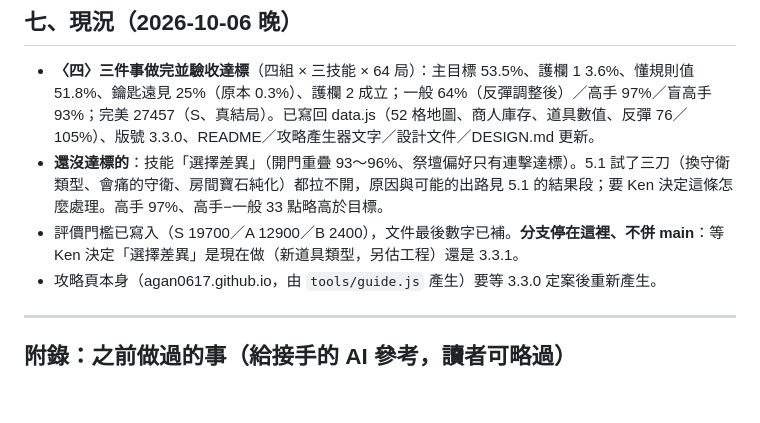
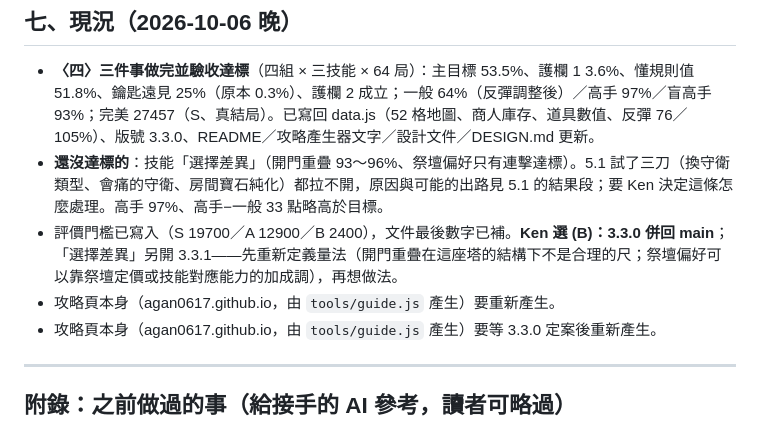
Before and after one commit to agan0617/MagicTower, a Markdown page: docs/strategy-depth-plan.md, the part around the change. Drawn GitHub-style; blank space fills up the shorter version.

Commit message:
計畫文件〈七〉：Ken 選 (B) 3.3.0 併回 main，選擇差異另開 3.3.1 重新定義量法
Co-Authored-By: Claude Fable 5.1 <noreply@anthropic.com>

```diff
--- a/docs/strategy-depth-plan.md
+++ b/docs/strategy-depth-plan.md
@@ -176,7 +176,8 @@
 
 - **〈四〉三件事做完並驗收達標**（四組 × 三技能 × 64 局）：主目標 53.5%、護欄 1 3.6%、懂規則值 51.8%、鑰匙遠見 25%（原本 0.3%）、護欄 2 成立；一般 64%（反彈調整後）／高手 97%／盲高手 93%；完美 27457（S、真結局）。已寫回 data.js（52 格地圖、商人庫存、道具數值、反彈 76／105%）、版號 3.3.0、README／攻略產生器文字／設計文件／DESIGN.md 更新。
 - **還沒達標的**：技能「選擇差異」（開門重疊 93～96%、祭壇偏好只有連擊達標）。5.1 試了三刀（換守衛類型、會痛的守衛、房間寶石純化）都拉不開，原因與可能的出路見 5.1 的結果段；要 Ken 決定這條怎麼處理。高手 97%、高手−一般 33 點略高於目標。
-- 評價門檻已寫入（S 19700／A 12900／B 2400），文件最後數字已補。**分支停在這裡、不併 main**：等 Ken 決定「選擇差異」是現在做（新道具類型，另估工程）還是 3.3.1。
+- 評價門檻已寫入（S 19700／A 12900／B 2400），文件最後數字已補。**Ken 選 (B)：3.3.0 併回 main**；「選擇差異」另開 3.3.1——先重新定義量法（開門重疊在這座塔的結構下不是合理的尺；祭壇偏好可以靠祭壇定價或技能對應能力的加成調），再想做法。
+- 攻略頁本身（agan0617.github.io，由 `tools/guide.js` 產生）要重新產生。
 - 攻略頁本身（agan0617.github.io，由 `tools/guide.js` 產生）要等 3.3.0 定案後重新產生。
 
 ---
```
